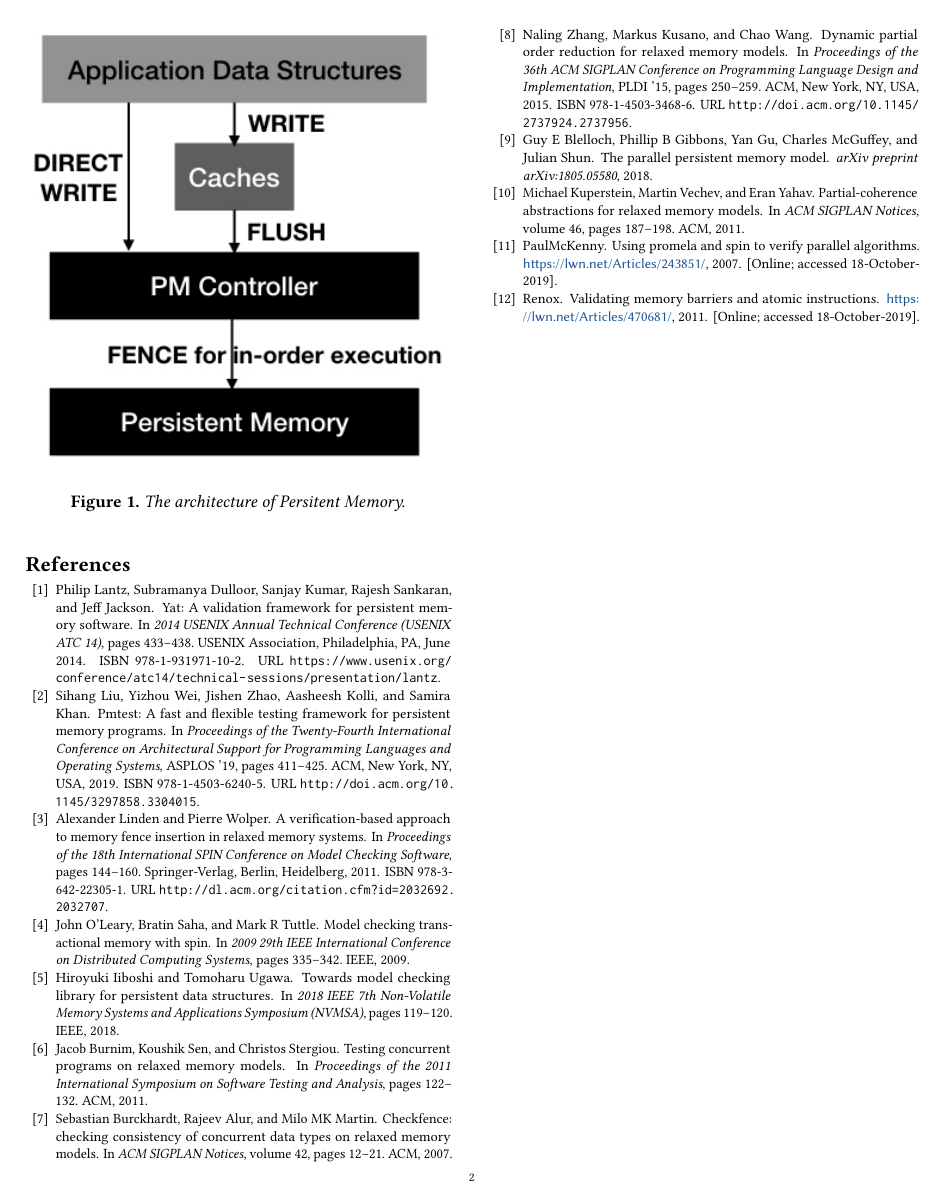
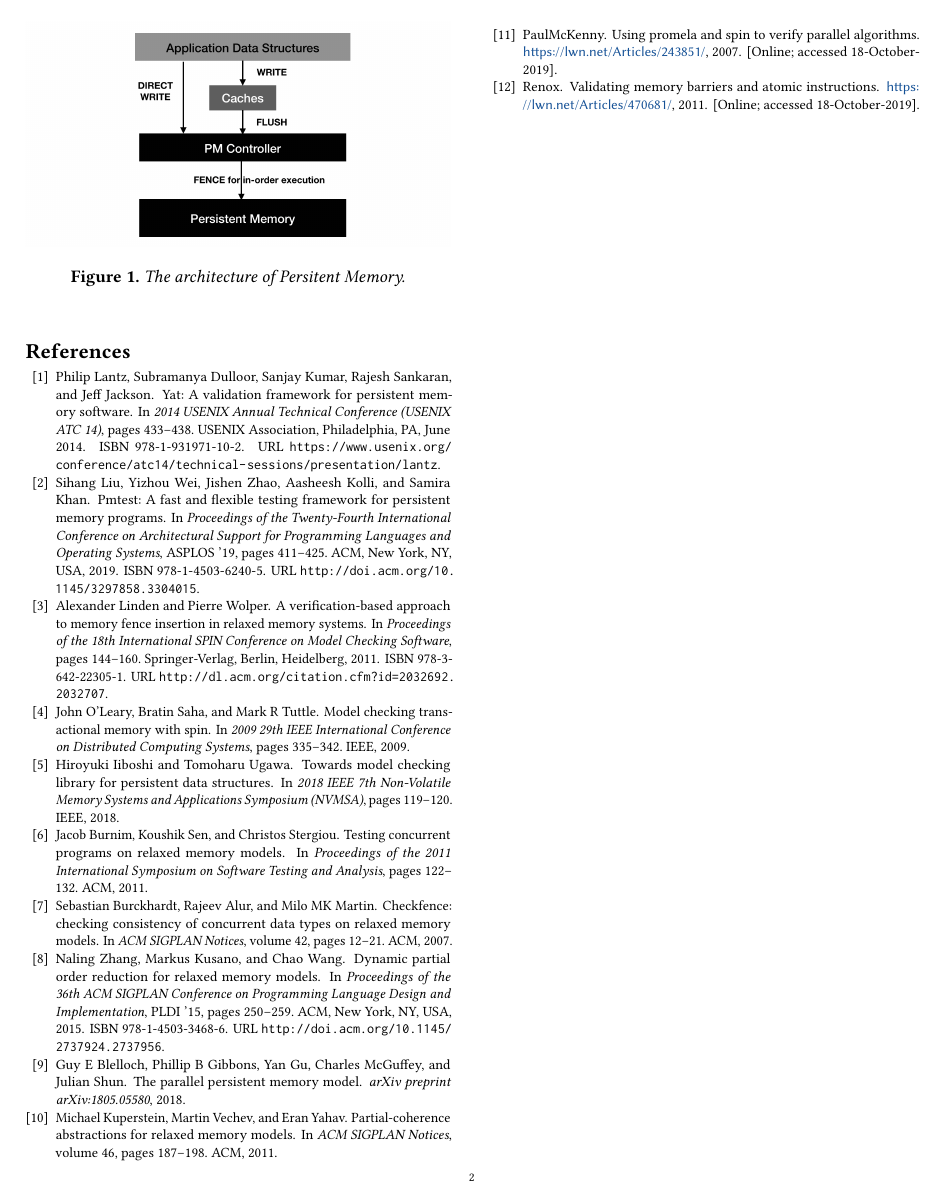
Before and after one commit to SoujanyaPonnapalli/ASE-396-CourseProject, a LaTeX paper (proposal/main.tex, which reads proposal/fig-nvm-architecture.tex): page 2 of 2. Compiled offline with pdfLaTeX.

```diff
--- a/proposal/fig-nvm-architecture.tex
+++ b/proposal/fig-nvm-architecture.tex
@@ -1,6 +1,6 @@
 \begin{figure}[t]
     \includegraphics[width=\columnwidth]{figures/nvm-architecture.jpg}
     \caption{\emph{The architecture of Persitent Memory.}}
-    \label{fig:nvm-architecture}
+    \label{fig:architecture}
     % \vspace{-0.3in}
 \end{figure}
```
Also changed, not shown: proposal/pmchecker.tex (+1 -1 lines), proposal/figures/nvm-architecture.jpg.
